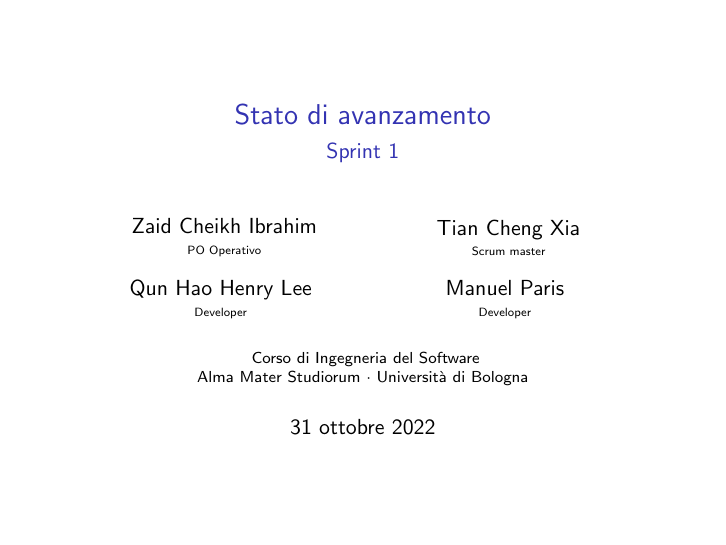
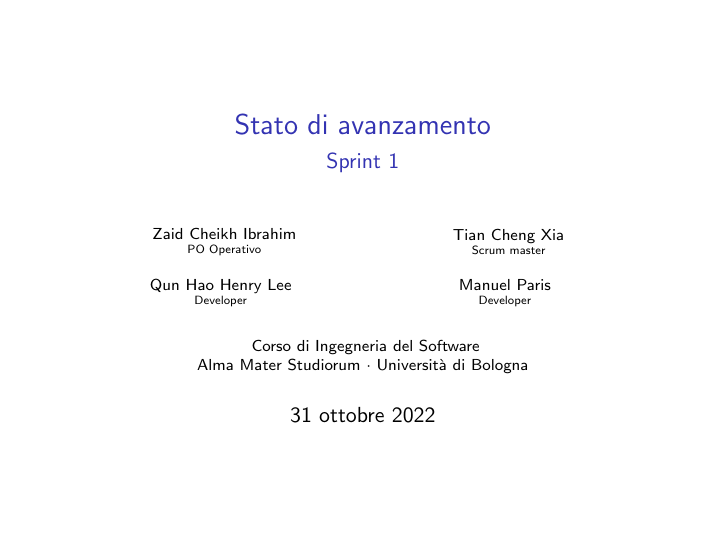
Before and after one commit to NotXia/tweet-analysis, LaTeX slides (sprint1/review/presentazione.tex): the whole page. Compiled offline with pdfLaTeX.

Commit message:
Update pagina iniziale

```diff
--- a/sprint1/review/presentazione.tex
+++ b/sprint1/review/presentazione.tex
@@ -22,10 +22,10 @@
 \title{Stato di avanzamento}
 \subtitle{Sprint 1}
 \author{
-  \texorpdfstring{\parbox{45mm}{\centering Zaid Cheikh Ibrahim \\[-0.3em] {\tiny PO Operativo}}}{} \and
-  \texorpdfstring{\parbox{45mm}{\centering Tian Cheng Xia \\[-0.3em] {\tiny Scrum master}}}{}\\[1em]
-  \texorpdfstring{\parbox{45mm}{\centering Qun Hao Henry Lee \\[-0.3em] {\tiny Developer}}}{} \and
-  \texorpdfstring{\parbox{45mm}{\centering Manuel Paris \\[-0.3em] {\tiny Developer}}}{}\\
+  \texorpdfstring{\parbox{45mm}{\centering\scriptsize Zaid Cheikh Ibrahim \\[-0.3em] {\tiny PO Operativo}}}{} \and
+  \texorpdfstring{\parbox{45mm}{\centering\scriptsize Tian Cheng Xia \\[-0.3em] {\tiny Scrum master}}}{}\\[1em]
+  \texorpdfstring{\parbox{45mm}{\centering\scriptsize Qun Hao Henry Lee \\[-0.3em] {\tiny Developer}}}{} \and
+  \texorpdfstring{\parbox{45mm}{\centering\scriptsize Manuel Paris \\[-0.3em] {\tiny Developer}}}{}\\
 }
 \institute{
   Corso di Ingegneria del Software\\
```
Also changed, not shown: sprint1/review/presentazione.tex (1 more changed lines).
